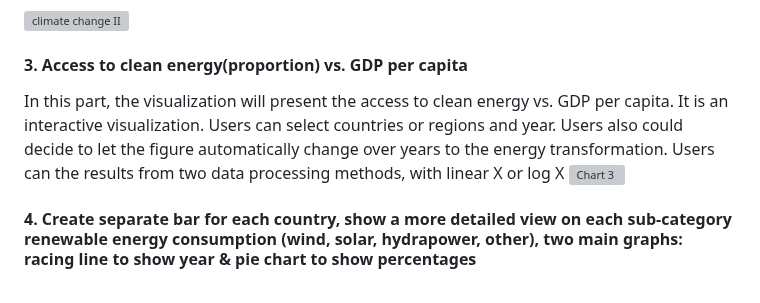
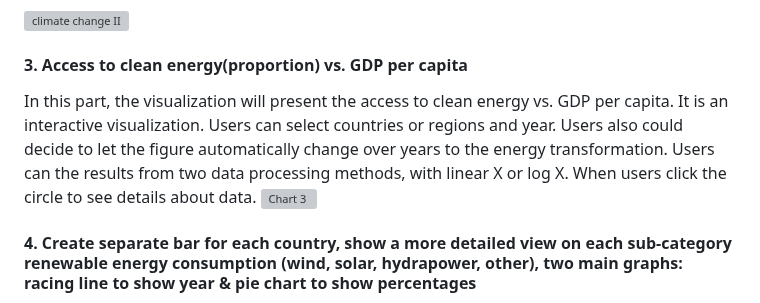
Before and after one commit to com-480-data-visualization/project-2023-greendots-gals, a Markdown page: README.md, the part around the change. GitHub-like rendering; grey boxes are pictures that could not be loaded.

```diff
--- a/README.md
+++ b/README.md
@@ -89,7 +89,7 @@ This is the layout of 'Split by Region':
 ![climate change II](https://github.com/com-480-data-visualization/project-2023-greendots-gals/blob/master/figures/Climate%20Change%20II.svg)
 
 #### 3. Access to clean energy(proportion) vs. GDP per capita
-In this part, the visualization will present the access to clean energy vs. GDP per capita. It is an interactive visualization. Users can select countries or regions and year. Users also could decide to let the figure automatically change over years to the energy transformation. Users can the results from two data processing methods, with linear X or log X
+In this part, the visualization will present the access to clean energy vs. GDP per capita. It is an interactive visualization. Users can select countries or regions and year. Users also could decide to let the figure automatically change over years to the energy transformation. Users can the results from two data processing methods, with linear X or log X. When users click the circle to see details about data.
 ![Chart 3](https://github.com/com-480-data-visualization/project-2023-greendots-gals/blob/master/figures/chart3.svg)
 
 #### 4. Create separate bar for each country, show a more detailed view on each sub-category renewable energy consumption (wind, solar, hydrapower, other), two main graphs: racing line to show year & pie chart to show percentages
```
